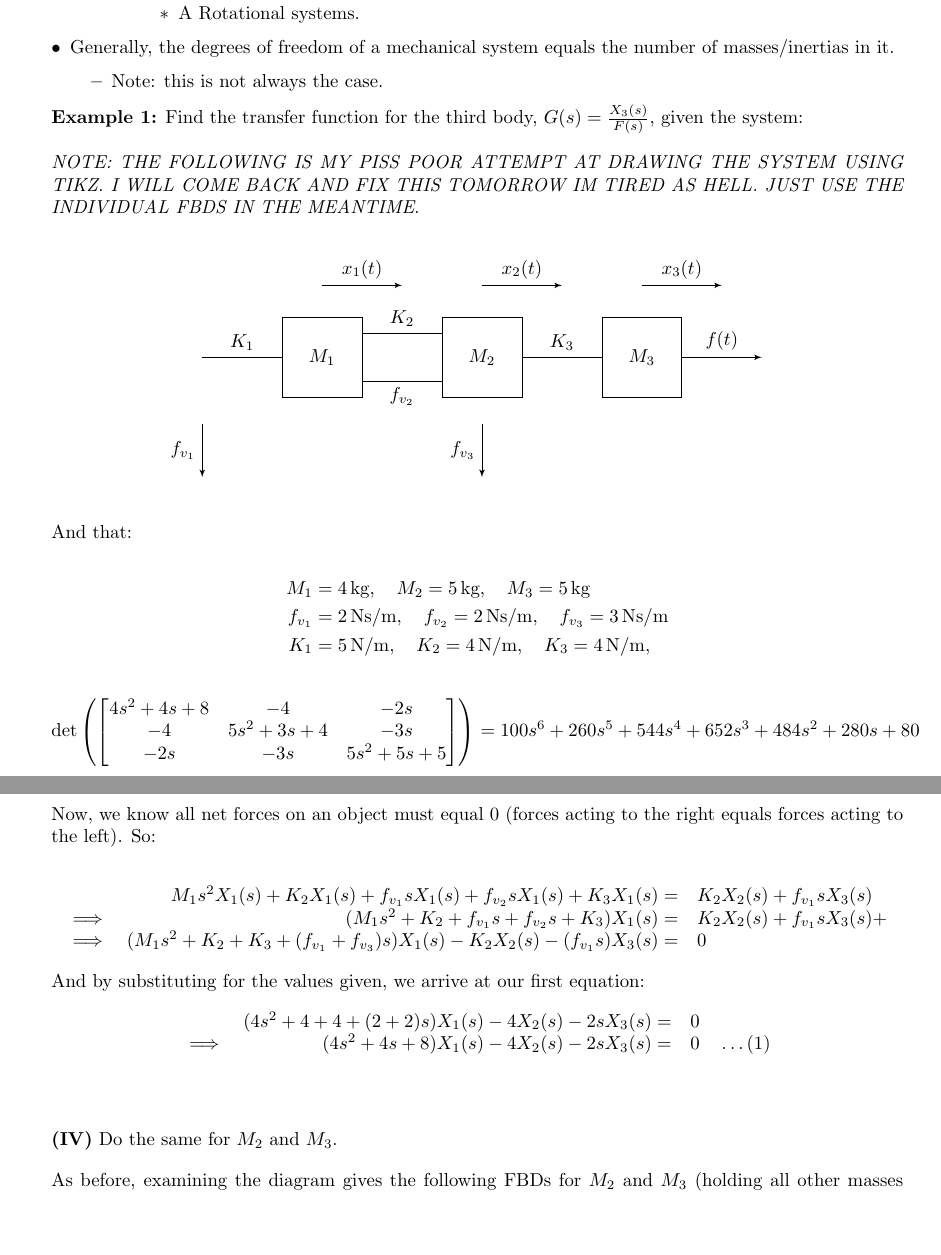
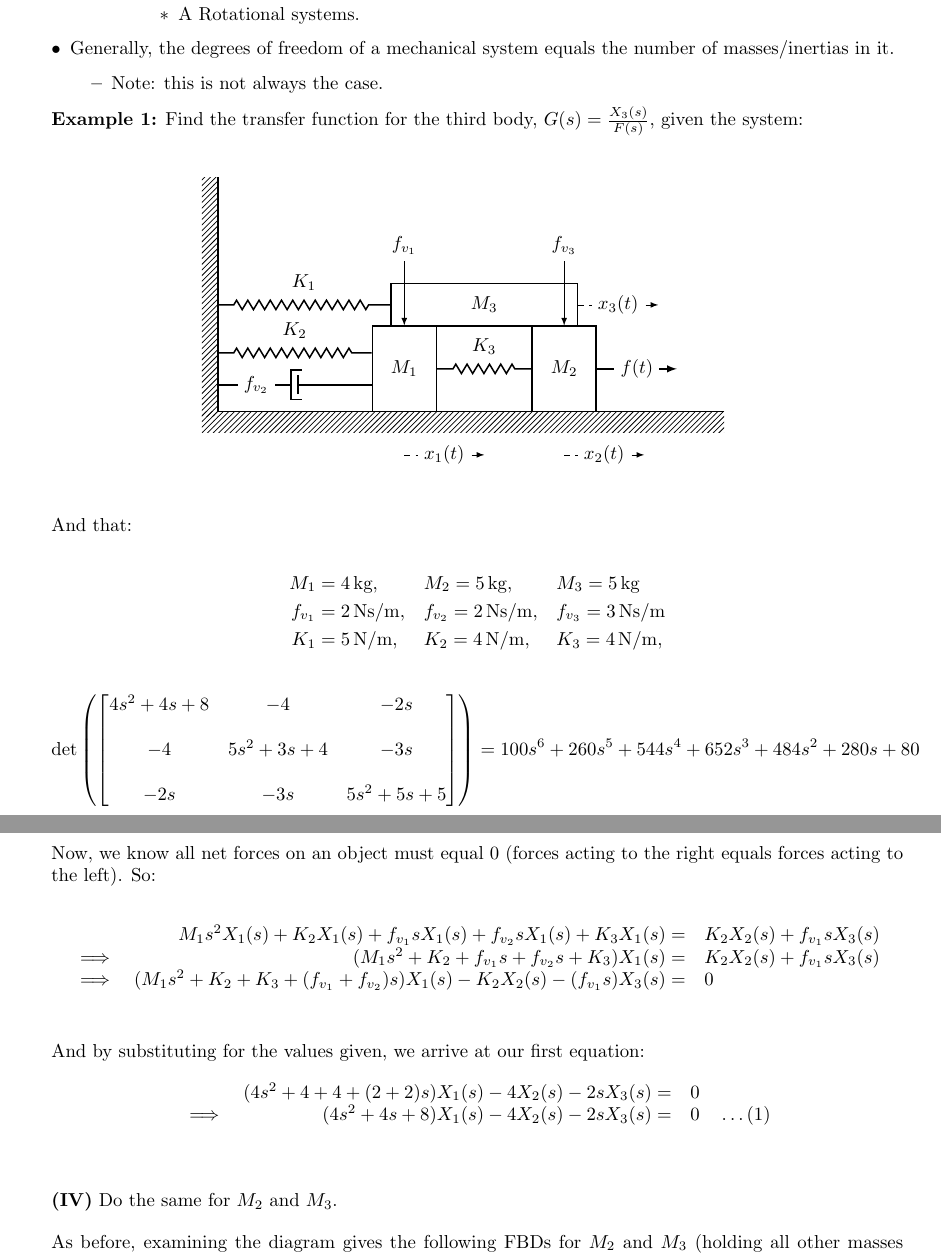
Before and after one commit to ValueAchooMatthew/SFWRENG-3DX4-Coursework, a LaTeX document (Lecture-Notes/Lecture-10/lecture-10.tex): two parts of pages 1 and 3 of 5, joined at a grey line, cut so that both start at the same text, the shorter picture padded with empty space. Compiled offline with pdfLaTeX.

Commit message:
Overhaul to diagram given in example and fixed small typo in calculation

```diff
--- a/Lecture-Notes/Lecture-10/lecture-10.tex
+++ b/Lecture-Notes/Lecture-10/lecture-10.tex
@@ -18,7 +18,7 @@
 \usepackage{graphicx}
 \usepackage{mathtools}
 \usepackage{tikz}
-\usetikzlibrary{arrows}
+\usetikzlibrary{arrows,calc,patterns,decorations.pathmorphing,decorations.markings}
 \usepackage{circuitikz}
 
 \date{
@@ -143,8 +143,8 @@
 	\ignorespaces\noindent\textbf{(\thestep)}
 	\ignorespaces
 }{
+	\par
 	\vspace{1em}
-	\par
 }
 
 \sectionfont{\fontsize{12}{12}\bfseries}
@@ -181,41 +181,46 @@
 \end{itemize}
 
 \begin{example}
-	Find the transfer function for the third body, $G(s) = \frac{X_3(s)}{F(s)}$, given the system: \\
-
-	\emph{NOTE: THE FOLLOWING IS MY PISS POOR ATTEMPT AT DRAWING THE SYSTEM USING TIKZ. I WILL COME BACK AND FIX THIS TOMORROW IM TIRED AS HELL. JUST USE THE INDIVIDUAL FBDS IN THE MEANTIME}.
+	Find the transfer function for the third body, $G(s) = \frac{X_3(s)}{F(s)}$, given the system:
 
 	\vspace{1em}
 
 	\begin{figure}[H]
 		\centering
-		\begin{tikzpicture}[>=latex']
-			\draw (0,0) rectangle (1.5,1.5);
-			\node at (0.75,0.75) {$M_1$};
-			\draw (3,0) rectangle (4.5,1.5);
-			\node at (3.75,0.75) {$M_2$};
-			\draw (6,0) rectangle (7.5,1.5);
-			\node at (6.75,0.75) {$M_3$};
-			\draw (-1.5,0.75) -- (0,0.75);
-			\node[above] at (-0.75,0.75) {$K_1$};
-			\draw (1.5,1.2) -- (3,1.2);
-			\node[above] at (2.25,1.2) {$K_2$};
-			\draw (1.5,0.3) -- (3,0.3);
-			\node[below] at (2.25,0.3) {$f_{v_2}$};
-			\draw (4.5,0.75) -- (6,0.75);
-			\node[above] at (5.25,0.75) {$K_3$};
-			\draw[->] (7.5,0.75) -- (9,0.75);
-			\node[above] at (8.25,0.75) {$f(t)$};
-			\draw[->] (-1.5,-0.5) -- (-1.5,-1.5);
-			\node[left] at (-1.5,-1) {$f_{v_1}$};
-			\draw[->] (3.75,-0.5) -- (3.75,-1.5);
-			\node[left] at (3.75,-1) {$f_{v_3}$};
-			\draw[->] (0.75,2.1) -- (2.25,2.1);
-			\node[above] at (1.5,2.1) {$x_1(t)$};
-			\draw[->] (3.75,2.1) -- (5.25,2.1);
-			\node[above] at (4.5,2.1) {$x_2(t)$};
-			\draw[->] (6.75,2.1) -- (8.25,2.1);
-			\node[above] at (7.5,2.1) {$x_3(t)$};
+		\begin{tikzpicture}[>=latex]
+			\tikzstyle{spring}=[thick,decorate,decoration={zigzag,pre length=0.3cm,post length=0.3cm,segment length=6}]
+			\tikzstyle{damper}=[thick,decoration={markings,
+				mark connection node=dmp,
+				mark=at position 0.5 with
+				{
+					\node (dmp) [thick,inner sep=0pt,transform shape,rotate=-90,minimum width=15pt,minimum height=3pt,draw=none] {};
+					\draw [thick] ($(dmp.north east)+(2pt,0)$) -- (dmp.south east) -- (dmp.south west) -- ($(dmp.north west)+(2pt,0)$);
+					\draw [thick] ($(dmp.north)+(0,-5pt)$) -- ($(dmp.north)+(0,5pt)$);
+				}
+			}, decorate]
+
+			\fill [pattern=north east lines] (0.2,-0.9) rectangle (0.5,3.6);
+			\fill [pattern=north east lines] (0.2,-0.8) rectangle (10, -1.2);
+			\draw [thick] (0.5,-0.8) -- (0.5,3.6);
+			\draw [thick] (0.5,-0.8) -- (10,-0.8);
+
+			\node (M1) [draw, thick, minimum width=1.2cm, minimum height=1.6cm] at (4,0) {$M_1$};
+			\node (M2) [draw, thick, minimum width=1.2cm, minimum height=1.6cm] at (7,0) {$M_2$};
+			\node (M3) [draw, thick, minimum width=3.5cm, minimum height=0.8cm] at (5.5,1.2) {$M_3$};
+
+			\draw [spring] (0.5,1.2) -- (M3.west) node[midway, above=4pt, fill=white] {$K_1$};
+			\draw [spring] (0.5,0.3) -- ($(M1.west) + (0,0.3)$) node[midway, above=4pt, fill=white] {$K_2$};
+			\draw [damper] (0.5,-0.3) -- ($(M1.west) + (0,-0.3)$) node[near start, fill=white] {$f_{v_2}$};
+			\draw [spring] (M1.east) -- (M2.west) node[midway, above=4pt, fill=white] {$K_3$};
+
+			\draw [->, thin] ($(M1.north) + (0,1.5)$) -- (M1.north) node[at start, fill=white] {$f_{v_1}$};
+			\draw [->, thin] ($(M2.north) + (0, 1.5)$) -- (M2.north) node[at start, fill=white] {$f_{v_3}$};
+
+			\draw [->, thick] (M2.east) -- ++(1.5,0) node[midway, fill=white] {$f(t)$};
+
+			\draw [dashed, ->] ($(M1.south) + (0,-0.8)$) -- ++(1.5,0) node[midway, fill=white] {$x_1(t)$};
+			\draw [dashed, ->] ($(M2.south) + (0,-0.8)$) -- ++(1.5,0) node[midway, fill=white] {$x_2(t)$};
+			\draw [dashed, ->] ($(M3.east)$) -- ++(1.5,0) node[midway, fill=white] {$x_3(t)$};
 		\end{tikzpicture}
 	\end{figure}
 
@@ -223,14 +228,14 @@
 
 	And that:
 
-	\begin{align*}
-		M_1 &= 4\,\text{kg}, \quad M_2 = 5\,\text{kg}, \quad M_3 = 5\,\text{kg} \\
-		f_{v_1} &= 2\,\text{Ns/m}, \quad f_{v_2} = 2\,\text{Ns/m}, \quad f_{v_3} = 3\,\text{Ns/m} \\
-		K_1 &= 5\,\text{N/m}, \quad K_2 = 4\,\text{N/m}, \quad K_3 = 4\,\text{N/m},
-	\end{align*}
+	\begin{alignat*}{3}
+		M_1 &= 4\,\text{kg}, \quad &&M_2 = 5\,\text{kg}, \quad &&M_3 = 5\,\text{kg} \\
+		f_{v_1} &= 2\,\text{Ns/m}, \quad &&f_{v_2} = 2\,\text{Ns/m}, \quad &&f_{v_3} = 3\,\text{Ns/m} \\
+		K_1 &= 5\,\text{N/m}, \quad &&K_2 = 4\,\text{N/m}, \quad &&K_3 = 4\,\text{N/m},
+	\end{alignat*}
 
 	\begin{align*}
-		\det\left( \begin{bmatrix} 4s^2 + 4s + 8 & -4 & -2s \\ -4 & 5s^2 + 3s + 4 & -3s \\ -2s & -3s & 5s^2 + 5s + 5 \end{bmatrix} \right) &= 100s^6 + 260s^5 + 544s^4 + 652s^3 + 484s^2 + 280s + 80 \\
+		\det\left( \begin{bmatrix} 4s^2 + 4s + 8 & -4 & -2s \\\\ -4 & 5s^2 + 3s + 4 & -3s \\\\ -2s & -3s & 5s^2 + 5s + 5 \end{bmatrix} \right) &= 100s^6 + 260s^5 + 544s^4 + 652s^3 + 484s^2 + 280s + 80
 	\end{align*}
 \end{example}
 
@@ -317,10 +320,10 @@
 	\begin{equation*}
 		\begin{array}{lrl}
 			& M_1 s^2 X_1(s) + K_2 X_1(s) + f_{v_1} s X_1(s) + f_{v_2} s X_1(s) + K_3 X_1(s) =& K_2 X_2(s) + f_{v_1} s X_3(s) \\
-			\implies & (M_1 s^2 + K_2 + f_{v_1} s + f_{v_2} s + K_3) X_1(s) =& K_2 X_2(s) + f_{v_1} s X_3(s) + \\
-			\implies & (M_1 s^2 + K_2 + K_3 + (f_{v_1} + f_{v_3}) s) X_1(s) - K_2 X_2(s) - (f_{v_1} s) X_3(s) =& 0 \\
+			\implies & (M_1 s^2 + K_2 + f_{v_1} s + f_{v_2} s + K_3) X_1(s) =& K_2 X_2(s) + f_{v_1} s X_3(s) \\
+			\implies & (M_1 s^2 + K_2 + K_3 + (f_{v_1} + f_{v_2}) s) X_1(s) - K_2 X_2(s) - (f_{v_1} s) X_3(s) =& 0
 		\end{array}
-	\end{equation*}
+	\end{equation*} \\
 
 	And by substituting for the values given, we arrive at our first equation:
 
@@ -330,8 +333,6 @@
 			\implies & (4s^2 + 4s + 8) X_1(s) - 4 X_2(s) - 2s X_3(s) =& 0 \quad \ldots (1)
 		\end{array}
 	\end{equation*} \\
-
-	\vspace{0.5em}
 
 	\begin{step}
 		Do the same for $M_2$ and $M_3$.
```
Also changed, not shown: Lecture-Notes/Lecture-10/lecture-10.pdf, Lecture-Notes/Lecture-10/lecture-10.tex (22 more changed lines).
